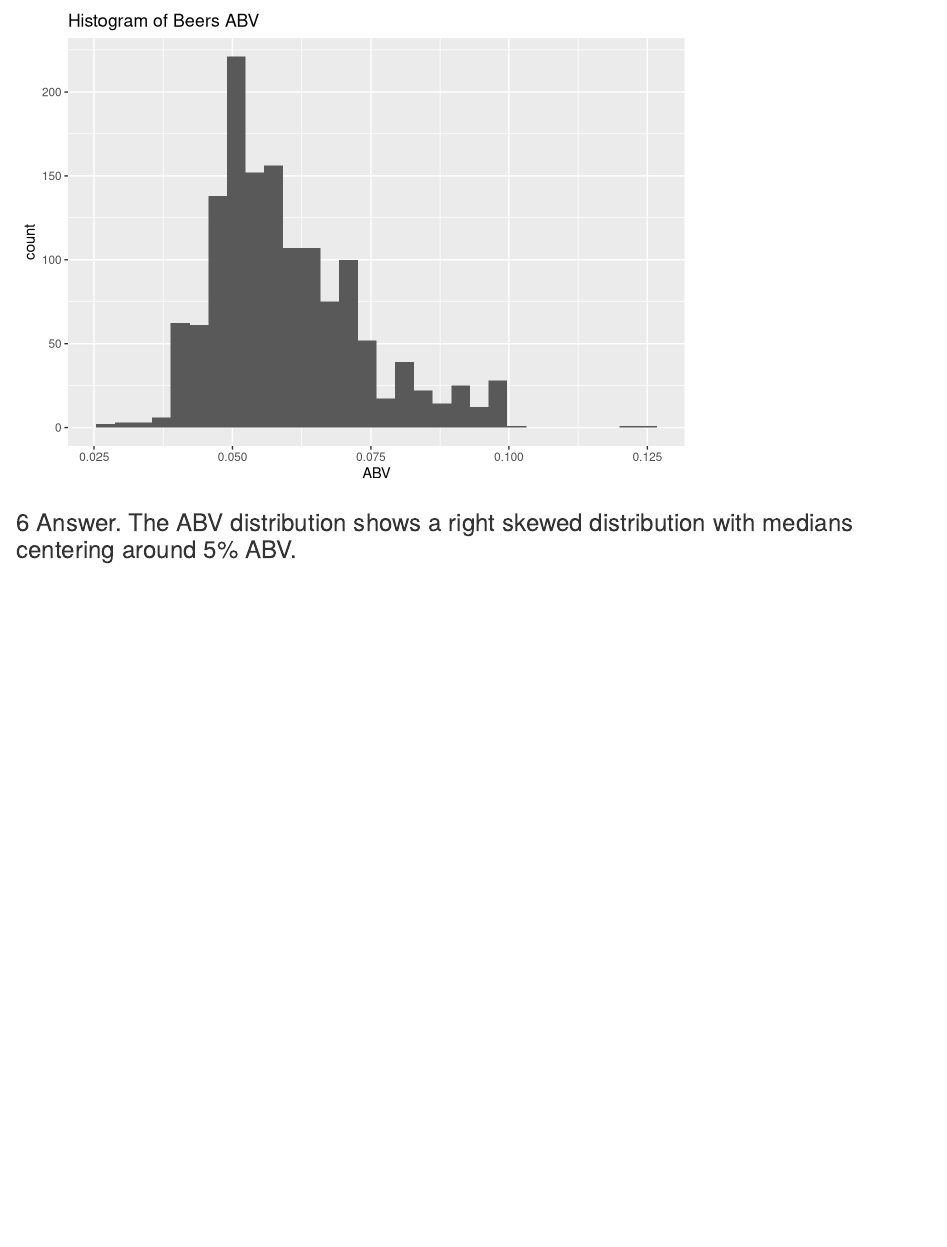
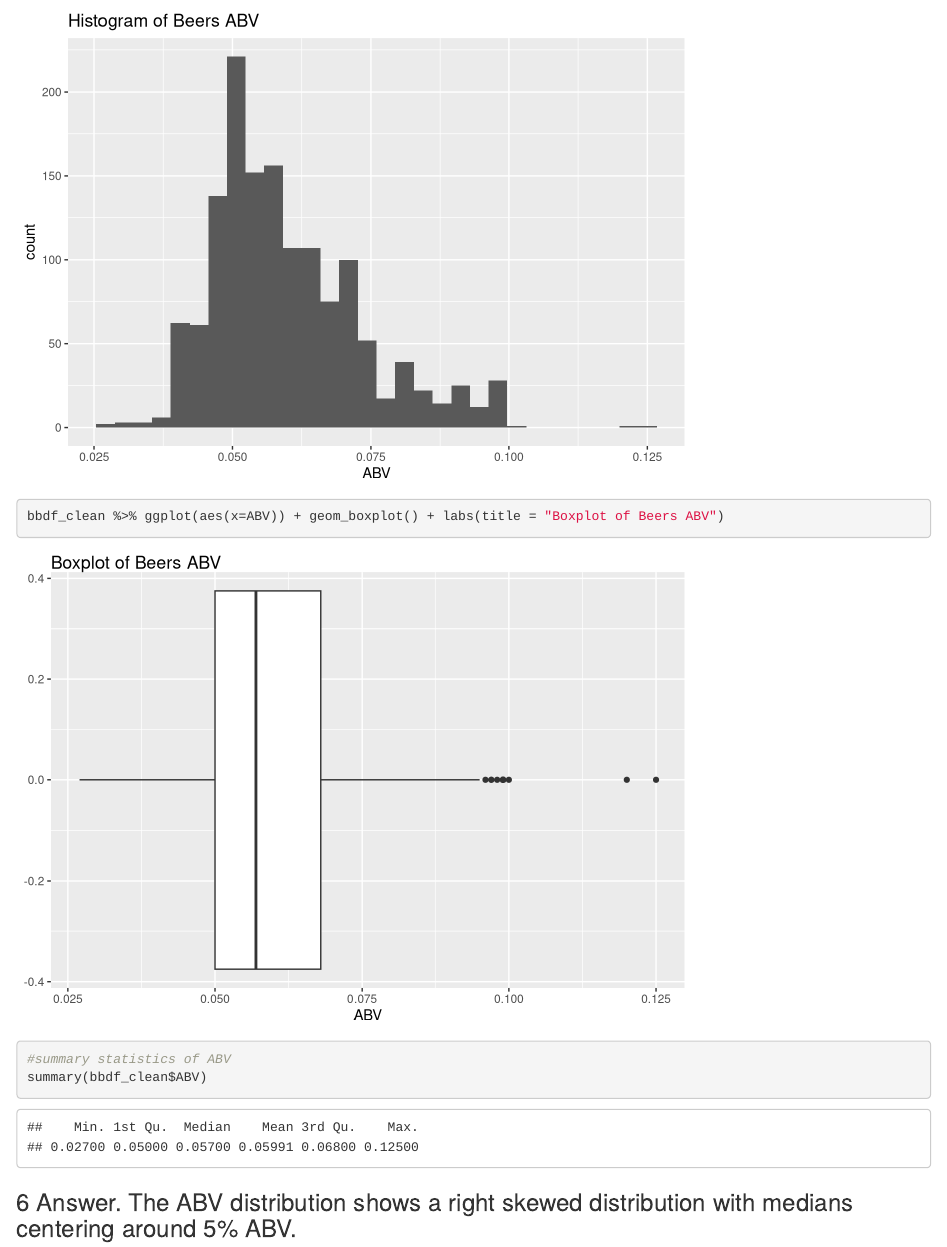
Before and after one commit to sajoseph-smu/Case-Study-1---Budwieser, an R Markdown document (RFolder/DEA1_Joseph_Yip.Rmd): the page in a window 1100 px wide, from 9070 px down. Rendered offline with R 4.5, knitr and Pandoc, with nearby package versions; code that draws random numbers runs with fixed seeds of ours; some code elsewhere in the file could not run offline.

Commit message:
added box plot and summary statistics

````diff
--- a/RFolder/DEA1_Joseph_Yip.Rmd
+++ b/RFolder/DEA1_Joseph_Yip.Rmd
@@ -150,6 +150,11 @@ bbdf_clean %>% filter(IBU == max(IBU))
 # created a clean table with stats for ABV
 bbdf_clean_stats = bbdf_clean %>% group_by(State) %>% summarise(Mean_ABV=mean(ABV), Max_ABV=max(ABV), Min_ABV=min(ABV), Median_ABV=median(ABV), Std_ABV=sd(ABV))
 bbdf_clean %>% ggplot(aes(x=ABV)) + geom_histogram() + labs(title = "Histogram of Beers ABV")
+
+bbdf_clean %>% ggplot(aes(x=ABV)) + geom_boxplot() + labs(title = "Boxplot of Beers ABV")
+
+#summary statistics of ABV
+summary(bbdf_clean$ABV)
 
 ```
 ### 6 Answer.  The ABV distribution shows a right skewed distribution with medians centering around 5% ABV.
````
Also changed, not shown: RFolder/.RData (added), 1 other file.
